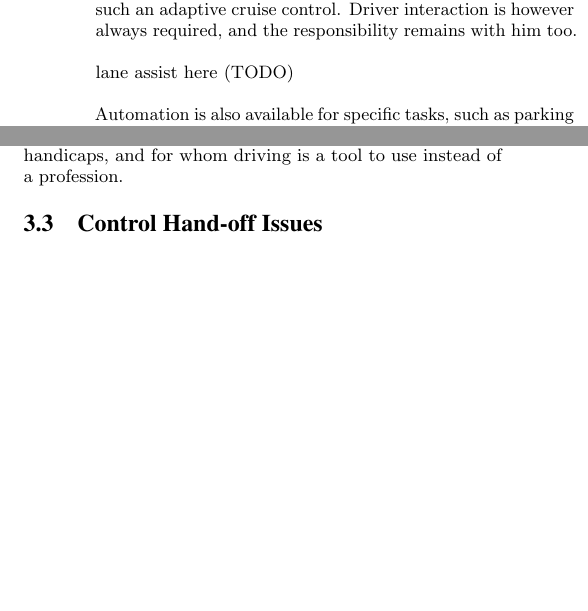
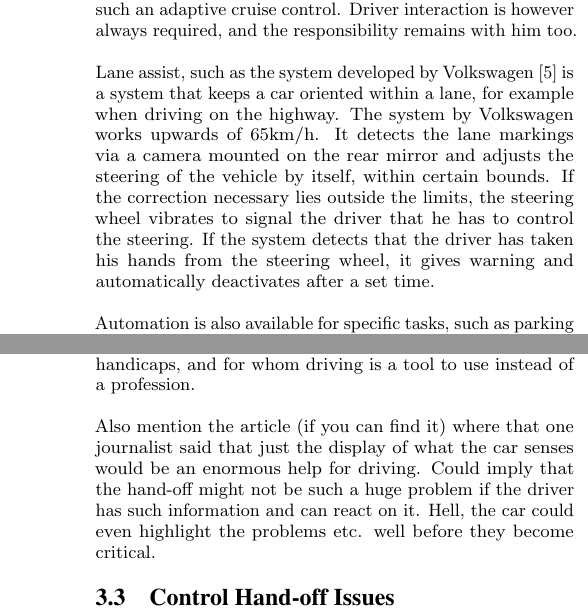
Before and after one commit to xamino/seminar_rtmi_paper, a LaTeX paper (document.tex): two parts of the columns of page 3 of 4 before the commit and two parts of the columns of pages 3 and 4 of 5 after it, joined at a grey line, cut so that both start at the same text, the shorter picture padded with empty space. Compiled offline with pdfLaTeX.

Commit message:
finished 1st version of singular systems

```diff
--- a/document.tex
+++ b/document.tex
@@ -176,8 +176,11 @@ Notably however, the system will not move the car from a standstill, as current
 It also does not handle steering, although land assist systems exist that can cooperate with such an adaptive cruise control.
 Driver interaction is however always required, and the responsibility remains with him too.
 
-%TODO add lane assist
-lane assist here (TODO)
+Lane assist, such as the system developed by Volkswagen \cite{www:vw_lane_assist} is a system that keeps a car oriented within a lane, for example when driving on the highway.
+The system by Volkswagen works upwards of 65km/h.
+It detects the lane markings via a camera mounted on the rear mirror and adjusts the steering of the vehicle by itself, within certain bounds.
+If the correction necessary lies outside the limits, the steering wheel vibrates to signal the driver that he has to control the steering.
+If the system detects that the driver has taken his hands from the steering wheel, it gives warning and automatically deactivates after a set time.
 
 Automation is also available for specific tasks, such as parking a car.
 Toyota has developed and produced the Intelligent Park Assist system \cite{www:toyota_i_park_assist}.
@@ -233,6 +237,10 @@ An important point to remember when considering autonomous systems independent o
 Pilots and train engineers are for the most part highly trained.
 Chauffeurs for cars come near to the concept, but autonomous cars will in general be used by the general population.
 A population that has a varied range of experience, physical handicaps, and for whom driving is a tool to use instead of a profession.
+
+Also mention the article (if you can find it) where that one journalist said that just the display of what the car senses would be an enormous help for driving.
+Could imply that the hand-off might not be such a huge problem if the driver has such information and can react on it.
+Hell, the car could even highlight the problems etc. well before they become critical.
 
 \subsection{Control Hand-off Issues}
 \label{hand_off_issue}
```
Also changed, not shown: sources.bib (+7 -0 lines), document.tex (5 more changed lines).
